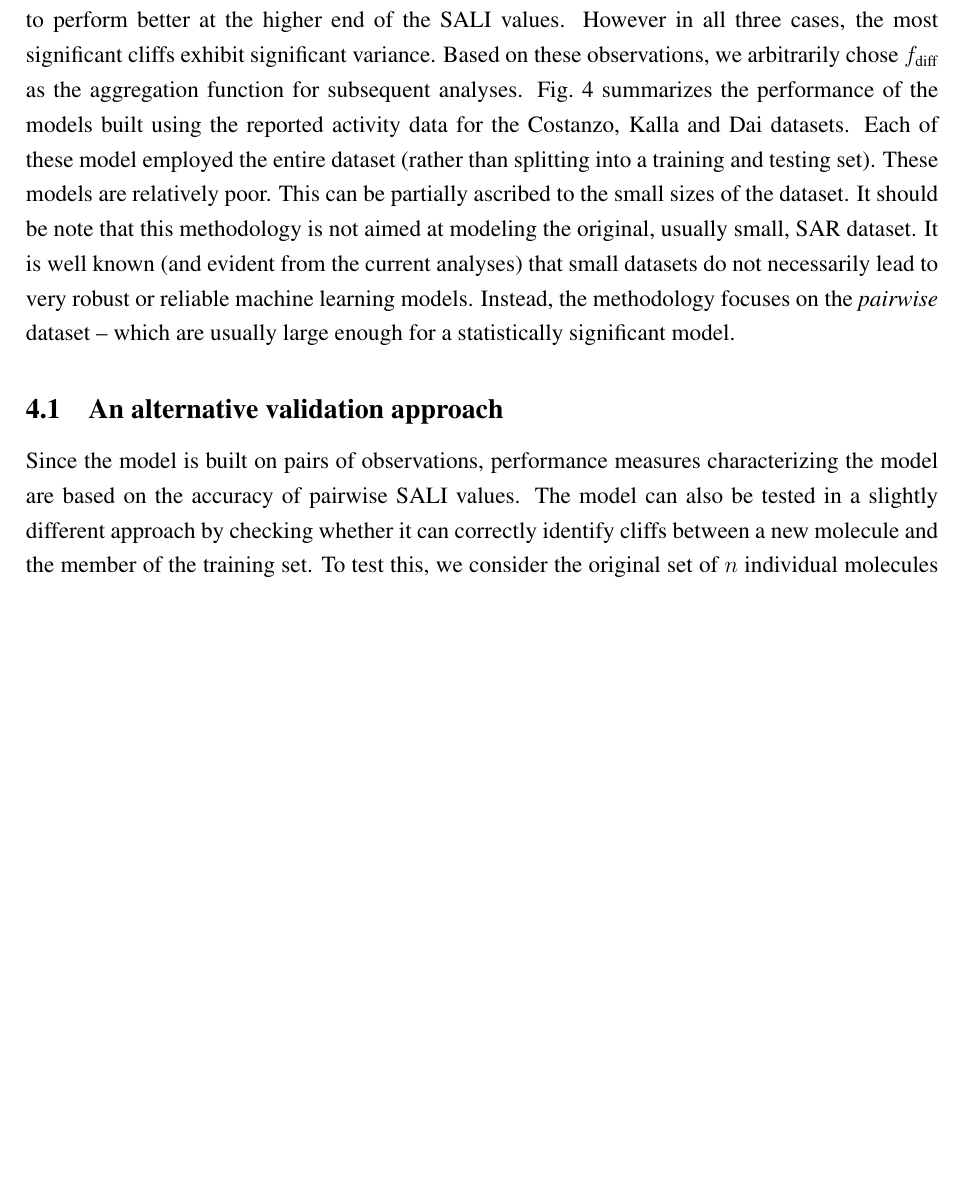
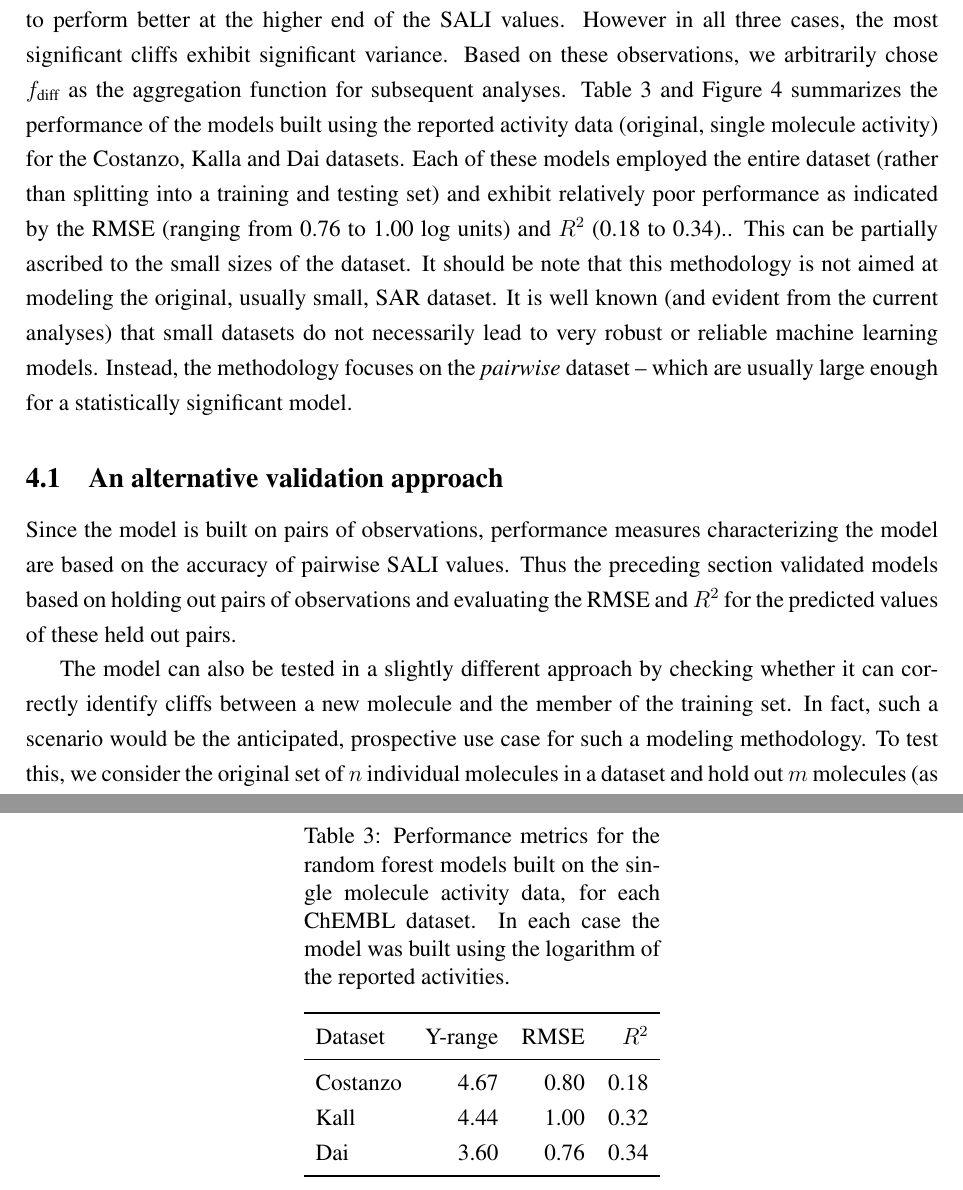
Before and after one commit to rajarshi/salipred, a LaTeX paper (paper.tex): part of page 7 of 19 before the commit and two parts of pages 7 and 13 of 20 after it, the two joined at a grey line, cut so that both start at the same text, the shorter picture padded with empty space. Compiled offline with pdfLaTeX.

Commit message:
updated more figures

```diff
--- a/paper.tex
+++ b/paper.tex
@@ -288,13 +289,15 @@ of RMSE and $R^2$ than when using $f_{\textrm{mean}}$. As with the Cavalli datas
 exhibit more variance for small SALI values (i.e., less significant cliffs) but appear to perform
 better at the higher end of the SALI values. However in all three cases, the most significant cliffs
 exhibit significant variance. Based on these observations, we arbitrarily chose $f_{\textrm{diff}}$
-as the aggregation function for subsequent analyses. Fig.~\ref{fig:rfmodel-orig} summarizes the
-performance of the models built using the reported activity data for the Costanzo, Kalla and Dai
-datasets. Each of these model employed the entire dataset (rather than splitting into a training and
-testing set). These models are relatively poor. This can be partially ascribed to the small sizes of
-the dataset. It should be note that this methodology is not aimed at modeling the original, usually
-small, SAR dataset. It is well known (and evident from the current analyses) that small datasets do
-not necessarily lead to very robust or reliable machine learning models. Instead, the methodology
+as the aggregation function for subsequent analyses. Table \ref{tab:rfmodel-orig} and
+Figure \ref{fig:rfmodel-orig} summarizes the performance of the models built using the reported
+activity data (original, single molecule activity) for the Costanzo, Kalla and Dai datasets. Each of
+these models employed the entire dataset (rather than splitting into a training and testing set) and
+exhibit relatively poor performance as indicated by the RMSE (ranging from 0.76 to 1.00 log units)
+and $R^2$ (0.18 to 0.34).. This can be partially ascribed to the small sizes of the dataset. It
+should be note that this methodology is not aimed at modeling the original, usually small, SAR
+dataset. It is well known (and evident from the current analyses) that small datasets do not
+necessarily lead to very robust or reliable machine learning models. Instead, the methodology
 focuses on the \emph{pairwise} dataset -- which are usually large enough for a statistically
 significant model.
 
@@ -303,6 +306,11 @@ significant model.
 
 
 Since the model is built on pairs of observations, performance measures characterizing the model are
-based on the accuracy of pairwise SALI values. The model can also be tested in a slightly different
-approach by checking whether it can correctly identify cliffs between a new molecule and the member
-of the training set. To test this, we consider the original set of $n$ individual molecules and hold
+based on the accuracy of pairwise SALI values. Thus the preceding section validated models based on
+holding out pairs of observations and evaluating the RMSE and $R^2$ for the predicted values of
+these held out pairs.
+
+The model can also be tested in a slightly different approach by checking whether it can correctly
+identify cliffs between a new molecule and the member of the training set. In fact, such a scenario
+would be the anticipated, prospective use case for such a modeling methodology. To test this, we
+consider the original set of $n$ individual molecules in a dataset and hold out $m$ molecules (as
@@ -477,6 +485,23 @@ Dai & 32.71 & $f_{\textrm{diff}}$ & 2.49& 0.48 & 3.21& 0.22\NN
 \LL
 }
 
+\ctable[cap={}, caption={Performance metrics for the random forest
+  models built on the single molecule activity data, for each ChEMBL dataset. In each case the model
+was built using the logarithm of the reported activities.},
+label={tab:rfmodel-orig}]
+{lrrr}
+{
+
+}
+{\FL
+Dataset & Y-range & RMSE & $R^2$
+\ML
+Costanzo & 4.67 & 0.80 & 0.18 \NN
+Kall          & 4.44 & 1.00 & 0.32 \NN
+Dai          &  3.60 & 0.76 & 0.34
+\LL
+}
+
 \clearpage
 \newpage
 
```
Also changed, not shown: tset-pset-dai.pdf, tset-pset-kalla.pdf, paper.tex (55 more changed lines).
